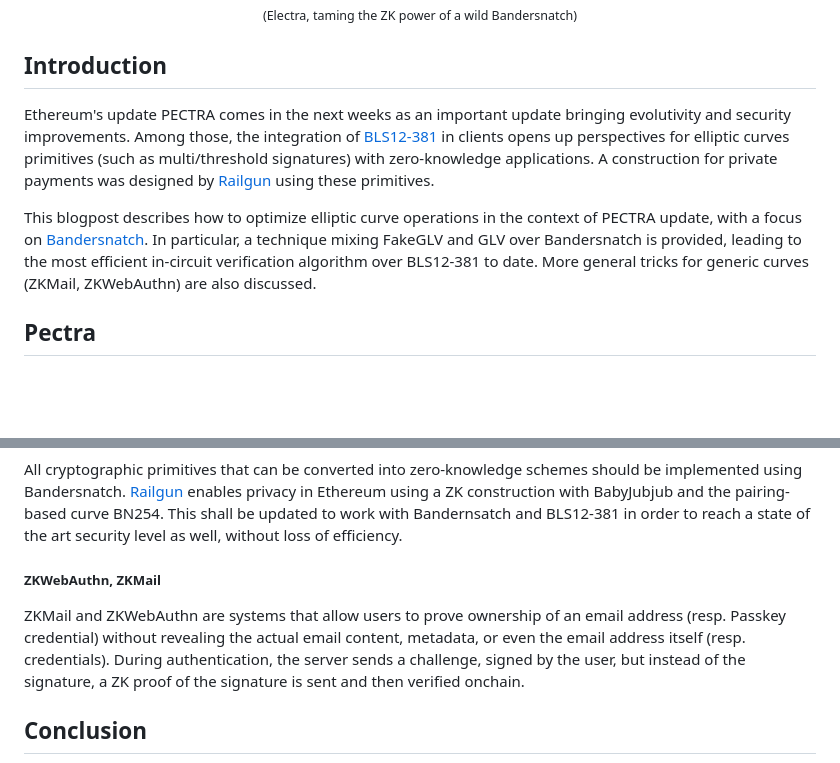
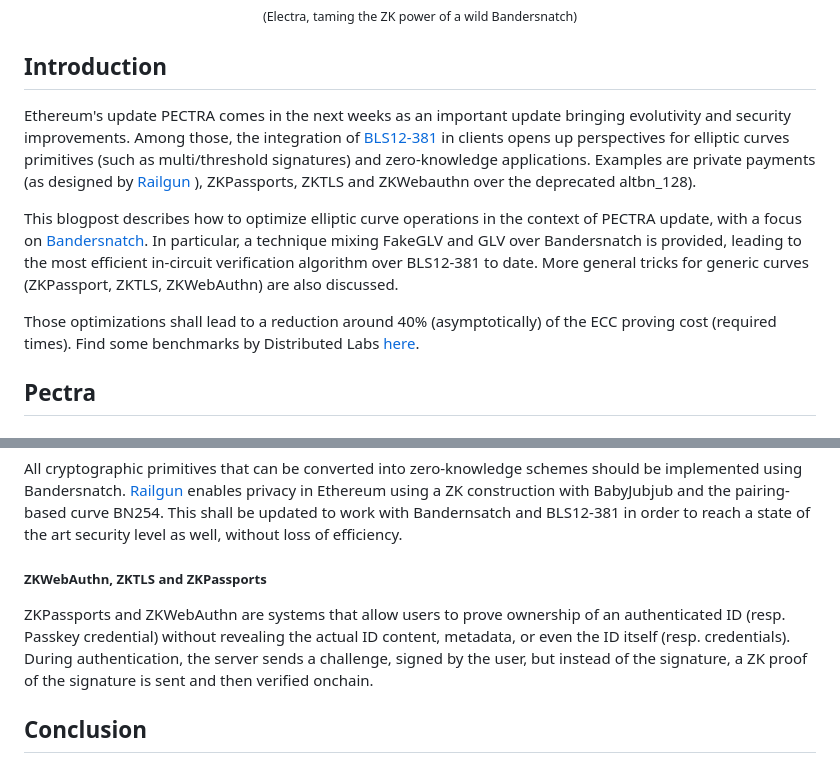
Before and after one commit to ZKNoxHQ/blog, a Markdown page: posts/PECTRA_250408.md, 2 parts joined by grey strips. Drawn GitHub-style; blank space fills up the shorter version.

Commit message:
update use cases

```diff
--- a/posts/PECTRA_250408.md
+++ b/posts/PECTRA_250408.md
@@ -9,9 +9,11 @@
 <small>(Electra,  taming the ZK power of a wild Bandersnatch)</small>
 
 ## Introduction
-Ethereum's update PECTRA comes in the next weeks as an important update bringing evolutivity and security improvements. Among those, the integration of [BLS12-381](https://eips.ethereum.org/EIPS/eip-2537) in clients opens up perspectives for elliptic curves primitives (such as multi/threshold signatures) with zero-knowledge applications. A construction for private payments was designed by [Railgun](https://www.railgun.org/) using these primitives.
+Ethereum's update PECTRA comes in the next weeks as an important update bringing evolutivity and security improvements. Among those, the integration of [BLS12-381](https://eips.ethereum.org/EIPS/eip-2537) in clients opens up perspectives for elliptic curves primitives (such as multi/threshold signatures) and zero-knowledge applications. Examples are  private payments (as designed by [Railgun](https://www.railgun.org/) ), ZKPassports, ZKTLS and ZKWebauthn over the deprecated altbn_128).
 
-This blogpost describes how to optimize  elliptic curve operations in the context of PECTRA update, with a focus on [Bandersnatch](https://eprint.iacr.org/2021/1152). In particular, a technique mixing FakeGLV and GLV over Bandersnatch is provided, leading to the most efficient in-circuit verification algorithm over BLS12-381 to date. More general tricks for generic curves (ZKMail, ZKWebAuthn) are also discussed.
+This blogpost describes how to optimize  elliptic curve operations in the context of PECTRA update, with a focus on [Bandersnatch](https://eprint.iacr.org/2021/1152). In particular, a technique mixing FakeGLV and GLV over Bandersnatch is provided, leading to the most efficient in-circuit verification algorithm over BLS12-381 to date. More general tricks for generic curves (ZKPassport, ZKTLS, ZKWebAuthn) are also discussed.
+
+Those optimizations shall lead to a reduction around 40\% (asymptotically) of the  ECC proving cost (required times). Find some benchmarks by Distributed Labs [here](https://github.com/distributed-lab/papers/blob/main/circom/bls12_381_vs_bn254.pdf).
 
 ## Pectra
 
@@ -102,9 +104,9 @@ A benchmark is also provided for demonstration (although the implementation is n
 
 All cryptographic primitives that can be converted into zero-knowledge schemes should be implemented using Bandersnatch. [Railgun](https://www.railgun.org/) enables privacy in Ethereum using a ZK construction with BabyJubjub and the pairing-based curve BN254. This shall be updated to work with Bandernsatch and BLS12-381 in order to reach a state of the art  security level as well, without loss of efficiency.
 
-##### ZKWebAuthn, ZKMail
+##### ZKWebAuthn, ZKTLS and ZKPassports
 
-ZKMail and ZKWebAuthn are  systems that allow users to prove ownership of an email address (resp. Passkey credential) without revealing the actual email content, metadata, or even the email address itself (resp. credentials). During authentication, the server sends a challenge, signed by the user, but instead of the signature, a ZK proof of the signature is sent and then verified onchain.
+ZKPassports and ZKWebAuthn are  systems that allow users to prove ownership of an authenticated ID (resp. Passkey credential) without revealing the actual ID content, metadata, or even the ID itself (resp. credentials). During authentication, the server sends a challenge, signed by the user, but instead of the signature, a ZK proof of the signature is sent and then verified onchain.
 
 
 ## Conclusion
```
